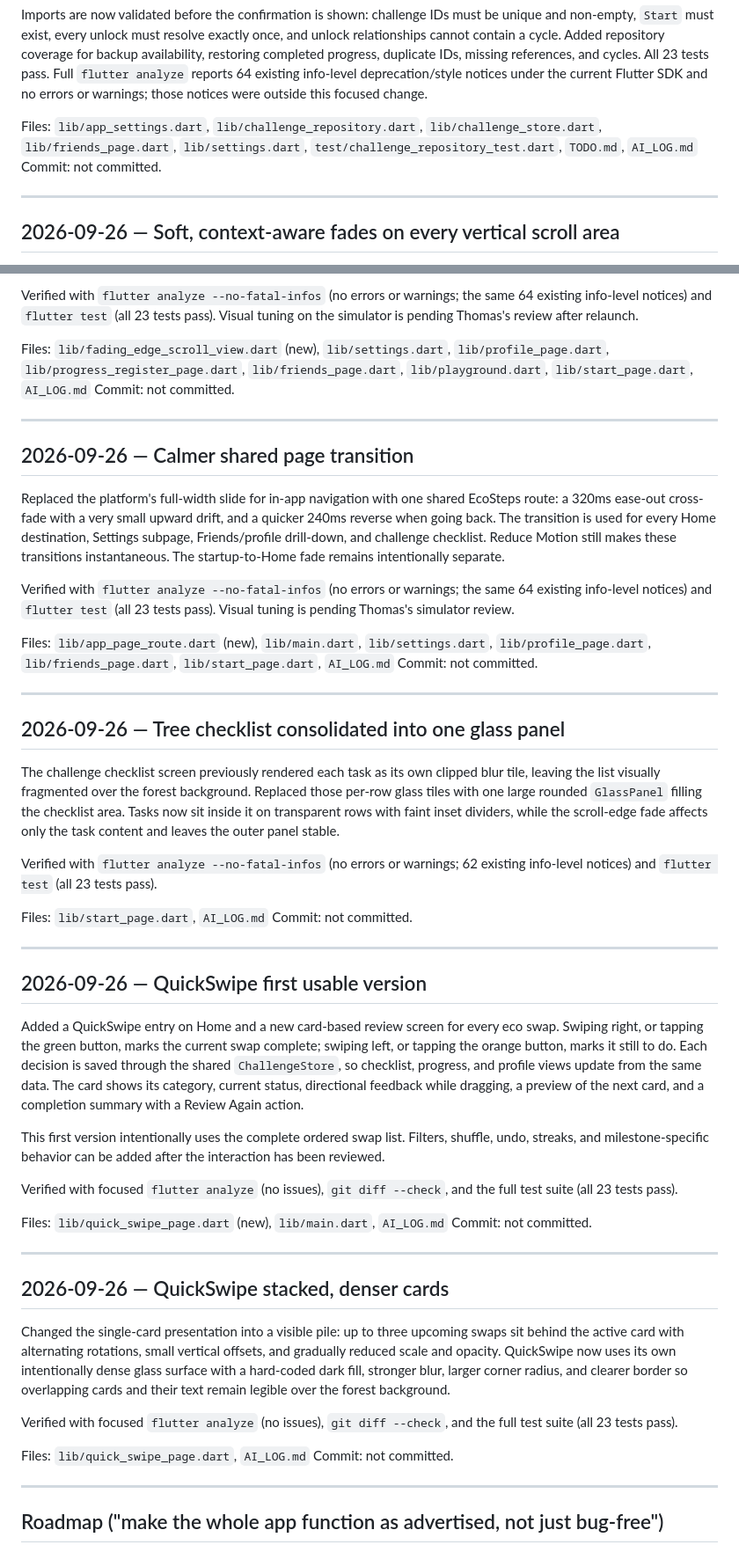
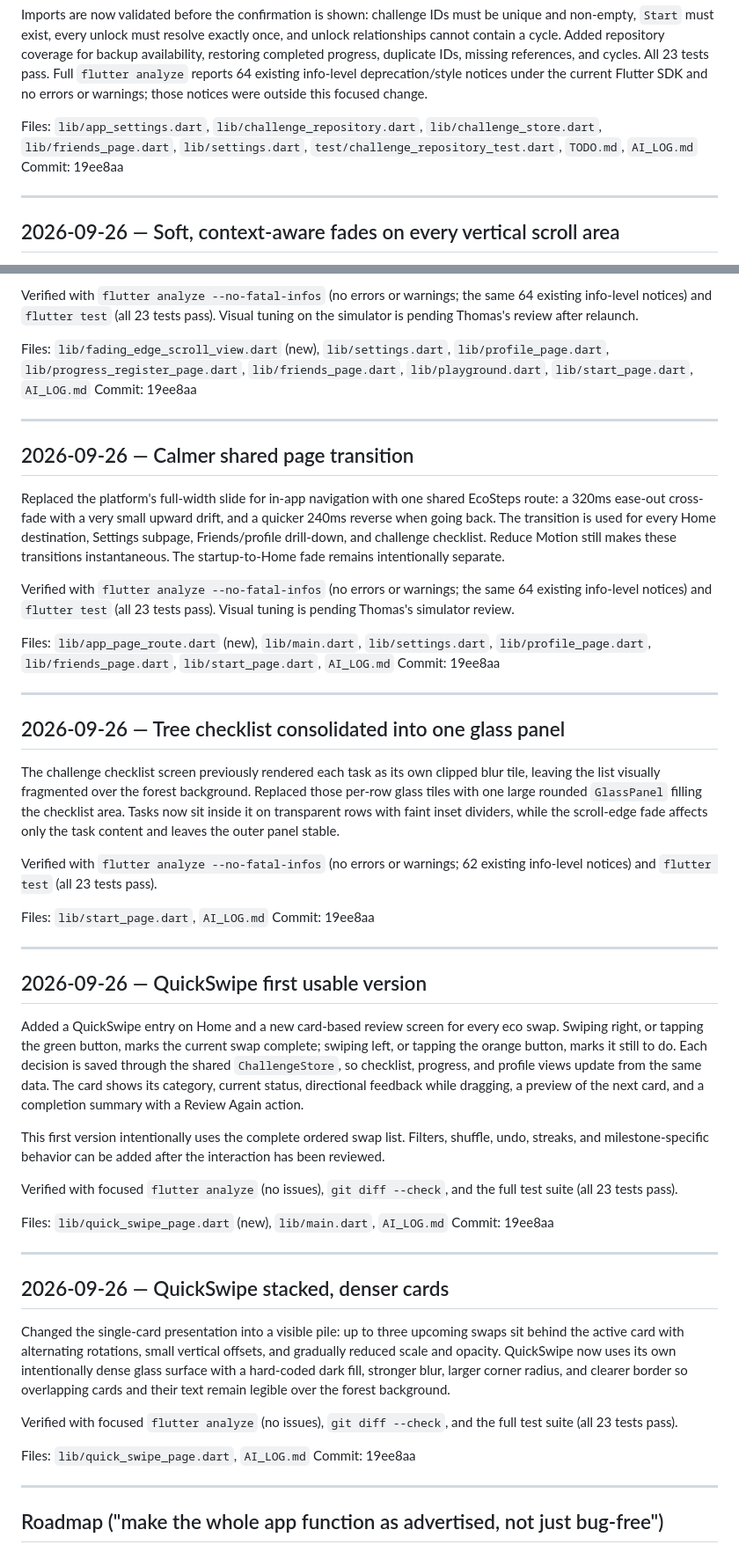
Before and after one commit to pennockthomas/Flutter, a Markdown page: AI_LOG.md, 2 parts joined by grey strips. Shown at 88% size. Drawn GitHub-style.

Commit message:
Record app polish commit in project log

```diff
--- a/AI_LOG.md
+++ b/AI_LOG.md
@@ -249,7 +249,7 @@ Progress import now explains that it will replace challenge/checklist progress a
 Imports are now validated before the confirmation is shown: challenge IDs must be unique and non-empty, `Start` must exist, every unlock must resolve exactly once, and unlock relationships cannot contain a cycle. Added repository coverage for backup availability, restoring completed progress, duplicate IDs, missing references, and cycles. All 23 tests pass. Full `flutter analyze` reports 64 existing info-level deprecation/style notices under the current Flutter SDK and no errors or warnings; those notices were outside this focused change.
 
 Files: `lib/app_settings.dart`, `lib/challenge_repository.dart`, `lib/challenge_store.dart`, `lib/friends_page.dart`, `lib/settings.dart`, `test/challenge_repository_test.dart`, `TODO.md`, `AI_LOG.md`
-Commit: not committed.
+Commit: 19ee8aa
 
 ---
 
@@ -260,7 +260,7 @@ The rectangular viewport edge visibly sliced through glass cards and checklist r
 Verified with `flutter analyze --no-fatal-infos` (no errors or warnings; the same 64 existing info-level notices) and `flutter test` (all 23 tests pass). Visual tuning on the simulator is pending Thomas's review after relaunch.
 
 Files: `lib/fading_edge_scroll_view.dart` (new), `lib/settings.dart`, `lib/profile_page.dart`, `lib/progress_register_page.dart`, `lib/friends_page.dart`, `lib/playground.dart`, `lib/start_page.dart`, `AI_LOG.md`
-Commit: not committed.
+Commit: 19ee8aa
 
 ---
 
@@ -271,7 +271,7 @@ Replaced the platform's full-width slide for in-app navigation with one shared E
 Verified with `flutter analyze --no-fatal-infos` (no errors or warnings; the same 64 existing info-level notices) and `flutter test` (all 23 tests pass). Visual tuning is pending Thomas's simulator review.
 
 Files: `lib/app_page_route.dart` (new), `lib/main.dart`, `lib/settings.dart`, `lib/profile_page.dart`, `lib/friends_page.dart`, `lib/start_page.dart`, `AI_LOG.md`
-Commit: not committed.
+Commit: 19ee8aa
 
 ---
 
@@ -282,7 +282,7 @@ The challenge checklist screen previously rendered each task as its own clipped
 Verified with `flutter analyze --no-fatal-infos` (no errors or warnings; 62 existing info-level notices) and `flutter test` (all 23 tests pass).
 
 Files: `lib/start_page.dart`, `AI_LOG.md`
-Commit: not committed.
+Commit: 19ee8aa
 
 ---
 
@@ -295,7 +295,7 @@ This first version intentionally uses the complete ordered swap list. Filters, s
 Verified with focused `flutter analyze` (no issues), `git diff --check`, and the full test suite (all 23 tests pass).
 
 Files: `lib/quick_swipe_page.dart` (new), `lib/main.dart`, `AI_LOG.md`
-Commit: not committed.
+Commit: 19ee8aa
 
 ---
 
@@ -306,7 +306,7 @@ Changed the single-card presentation into a visible pile: up to three upcoming s
 Verified with focused `flutter analyze` (no issues), `git diff --check`, and the full test suite (all 23 tests pass).
 
 Files: `lib/quick_swipe_page.dart`, `AI_LOG.md`
-Commit: not committed.
+Commit: 19ee8aa
 
 ---
 
```
Also changed, not shown: other parts of AI_LOG.md (+3 -3 lines).
